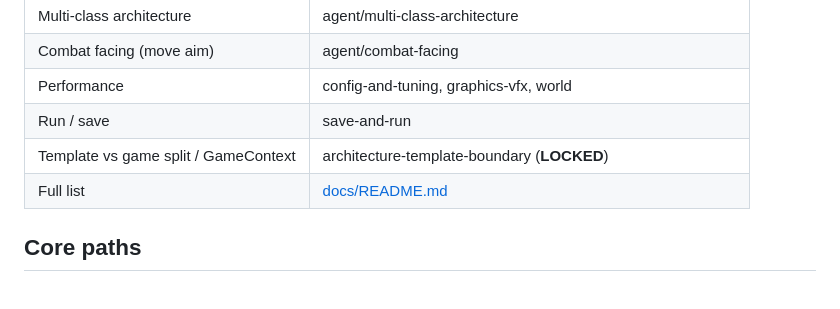
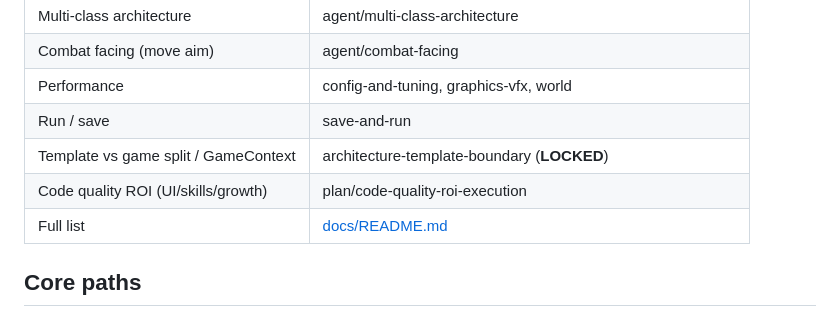
Before and after one commit to dextune/gpt5.6-sol-action-rpg-demo, a Markdown page: AGENTS.md, the part around the change. GitHub-like rendering.

```diff
--- a/AGENTS.md
+++ b/AGENTS.md
@@ -44,6 +44,7 @@ Detailed guides are in **`docs/`** — hub: [docs/README.md](./docs/README.md).
 | Performance | config-and-tuning, graphics-vfx, world |
 | Run / save | save-and-run |
 | Template vs game split / GameContext | architecture-template-boundary (**LOCKED**) |
+| Code quality ROI (UI/skills/growth) | plan/code-quality-roi-execution |
 | Full list | [docs/README.md](./docs/README.md) |
 
 ## Core paths
```
Also changed, not shown: docs/README.md (+1 -0 lines), docs/plan/code-quality-roi-execution.md (added, +294 -0 lines).
